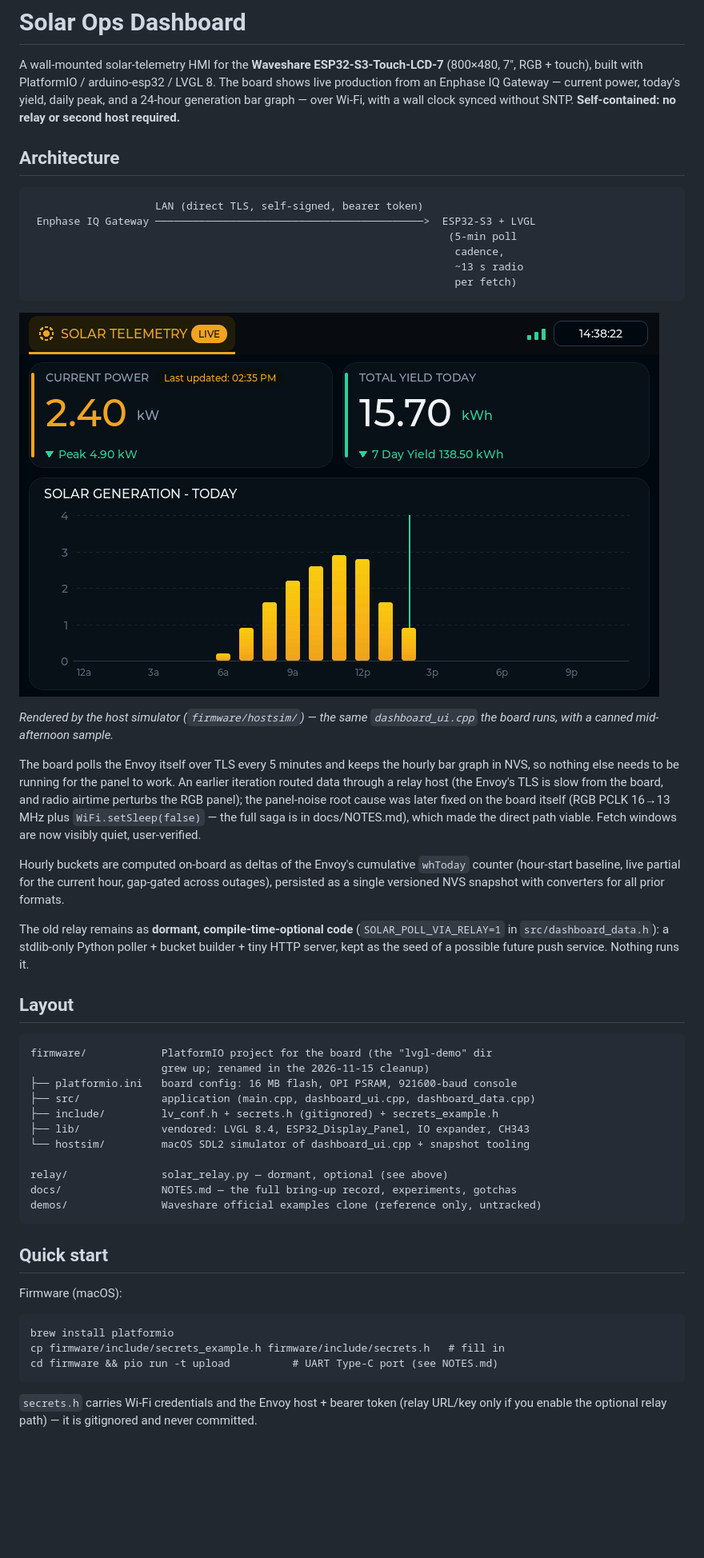
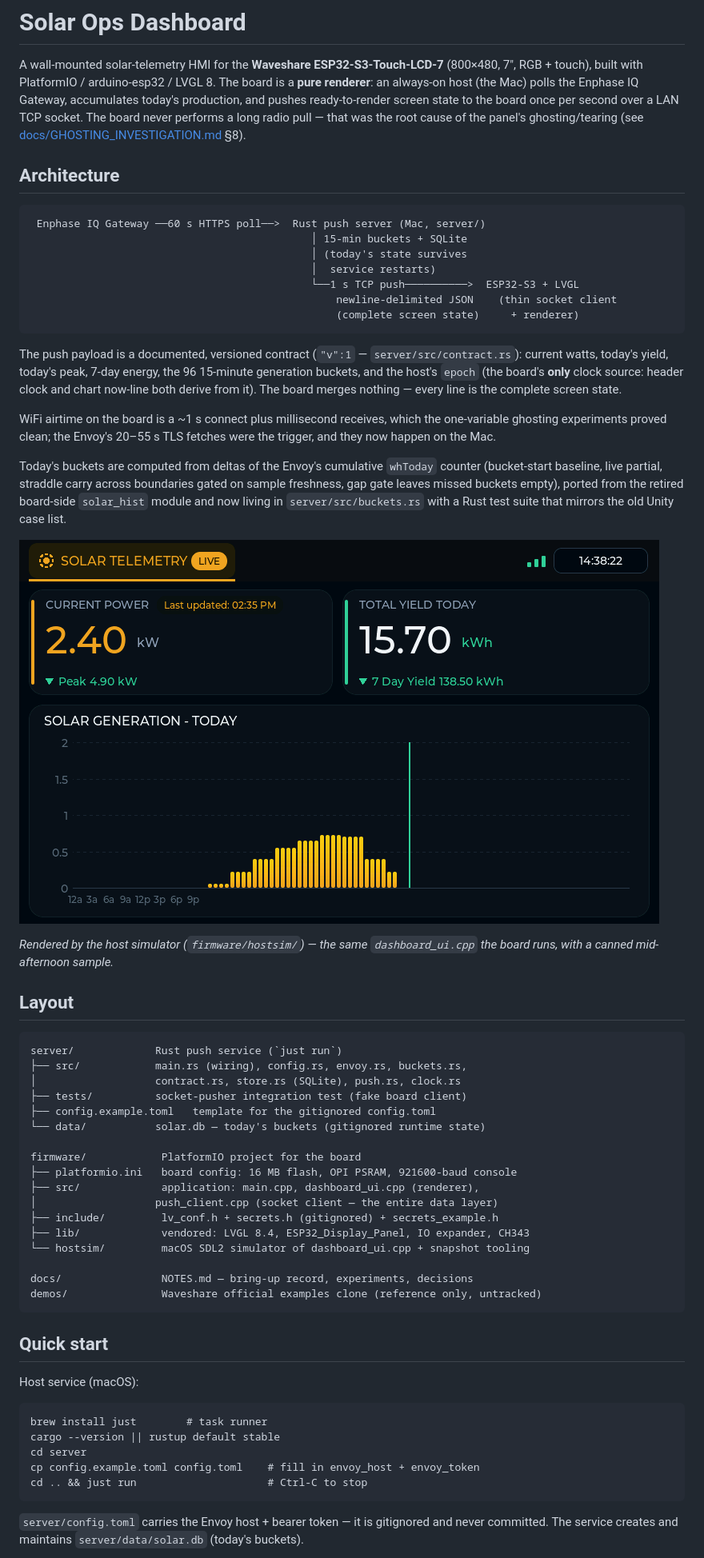
Before and after one commit to olsonjj/waveshare-dashboard, a Markdown page: README.md, the part around one of its changes. Shown at 80% size. Drawn GitHub-style; pictures changed too: docs/screenshot.png; blank space fills up the shorter version.

````diff
--- a/README.md
+++ b/README.md
@@ -2,71 +2,81 @@
 
 A wall-mounted solar-telemetry HMI for the **Waveshare ESP32-S3-Touch-LCD-7**
 (800×480, 7", RGB + touch), built with PlatformIO / arduino-esp32 / LVGL 8.
-The board shows live production from an Enphase IQ Gateway — current power,
-today's yield, daily peak, and a 24-hour generation bar graph — over Wi-Fi,
-with a wall clock synced without SNTP. **Self-contained: no relay or second
-host required.**
+The board is a **pure renderer**: an always-on host (the Mac) polls the
+Enphase IQ Gateway, accumulates today's production, and pushes
+ready-to-render screen state to the board once per second over a LAN TCP
+socket. The board never performs a long radio pull — that was the root
+cause of the panel's ghosting/tearing (see
+[docs/GHOSTING_INVESTIGATION.md](docs/GHOSTING_INVESTIGATION.md) §8).
 
 ## Architecture
 
 ```
-                    LAN (direct TLS, self-signed, bearer token)
- Enphase IQ Gateway ───────────────────────────────────────────>  ESP32-S3 + LVGL
-                                                                   (5-min poll
-                                                                    cadence,
-                                                                    ~13 s radio
-                                                                    per fetch)
+ Enphase IQ Gateway ──60 s HTTPS poll──>  Rust push server (Mac, server/)
+                                             │ 15-min buckets + SQLite
+                                             │ (today's state survives
+                                             │  service restarts)
+                                             └──1 s TCP push──────────>  ESP32-S3 + LVGL
+                                                 newline-delimited JSON    (thin socket client
+                                                 (complete screen state)     + renderer)
 ```
+
+The push payload is a documented, versioned contract
+(`"v":1` — `server/src/contract.rs`): current watts, today's yield,
+today's peak, 7-day energy, the 96 15-minute generation buckets, and the
+host's `epoch` (the board's **only** clock source: header clock and chart
+now-line both derive from it). The board merges nothing — every line is
+the complete screen state.
+
+WiFi airtime on the board is a ~1 s connect plus millisecond receives,
+which the one-variable ghosting experiments proved clean; the Envoy's
+20–55 s TLS fetches were the trigger, and they now happen on the Mac.
+
+Today's buckets are computed from deltas of the Envoy's cumulative
+`whToday` counter (bucket-start baseline, live partial, straddle carry
+across boundaries gated on sample freshness, gap gate leaves missed
+buckets empty), ported from the retired board-side `solar_hist` module
+and now living in `server/src/buckets.rs` with a Rust test suite that
+mirrors the old Unity case list.
 
 ![Dashboard screenshot](docs/screenshot.png)
 
 *Rendered by the host simulator (`firmware/hostsim/`) — the same
 `dashboard_ui.cpp` the board runs, with a canned mid-afternoon sample.*
 
-The board polls the Envoy itself over TLS every 5 minutes and keeps the
-hourly bar graph in NVS, so nothing else needs to be running for the panel
-to work. An earlier iteration routed data through a relay host (the Envoy's
-TLS is slow from the board, and radio airtime perturbs the RGB panel); the
-panel-noise root cause was later fixed on the board itself
-(RGB PCLK 16→13 MHz plus `WiFi.setSleep(false)` — the full saga is in
-docs/NOTES.md), which made the direct path viable. Fetch windows are now
-visibly quiet, user-verified.
-
-Hourly buckets are computed on-board as deltas of the Envoy's cumulative
-`whToday` counter (hour-start baseline, live partial for the current hour,
-gap-gated across outages), persisted as a single versioned NVS snapshot
-with converters for all prior formats.
-
-The old relay remains as **dormant, compile-time-optional code**
-(`SOLAR_POLL_VIA_RELAY=1` in `src/dashboard_data.h`): a stdlib-only Python
-poller + bucket builder + tiny HTTP server, kept as the seed of a possible
-future push service. Nothing runs it.
-
 ## Layout
 
 ```
-firmware/            PlatformIO project for the board (the "lvgl-demo" dir
-                     grew up; renamed in the 2026-11-15 cleanup)
+server/             Rust push service (`just run`)
+├── src/            main.rs (wiring), config.rs, envoy.rs, buckets.rs,
+│                   contract.rs, store.rs (SQLite), push.rs, clock.rs
+├── tests/          socket-pusher integration test (fake board client)
+├── config.example.toml   template for the gitignored config.toml
+└── data/           solar.db — today's buckets (gitignored runtime state)
+
+firmware/            PlatformIO project for the board
 ├── platformio.ini   board config: 16 MB flash, OPI PSRAM, 921600-baud console
-├── src/             application (main.cpp, dashboard_ui.cpp, dashboard_data.cpp)
+├── src/             application: main.cpp, dashboard_ui.cpp (renderer),
+│                   push_client.cpp (socket client — the entire data layer)
 ├── include/         lv_conf.h + secrets.h (gitignored) + secrets_example.h
 ├── lib/             vendored: LVGL 8.4, ESP32_Display_Panel, IO expander, CH343
 └── hostsim/         macOS SDL2 simulator of dashboard_ui.cpp + snapshot tooling
 
-relay/               solar_relay.py — dormant, optional (see above)
-docs/                NOTES.md — the full bring-up record, experiments, gotchas
+docs/                NOTES.md — bring-up record, experiments, decisions
 demos/               Waveshare official examples clone (reference only, untracked)
 ```
 
 ## Quick start
 
-Firmware (macOS):
+Host service (macOS):
 
-    brew install platformio
-    cp firmware/include/secrets_example.h firmware/include/secrets.h   # fill in
-    cd firmware && pio run -t upload          # UART Type-C port (see NOTES.md)
+    brew install just        # task runner
+    cargo --version || rustup default stable
+    cd server
+    cp config.example.toml config.toml    # fill in envoy_host + envoy_token
+    cd .. && just run                     # Ctrl-C to stop
 
-`secrets.h` carries Wi-Fi credentials and the Envoy host + bearer token
-(relay URL/key only if you enable the optional relay path) — it is gitignored
-and never committed.
+`server/config.toml` carries the Envoy host + bearer token — it is
+gitignored and never committed. The service creates and maintains
+`server/data/solar.db` (today's buckets).
 
````
Also changed, not shown: other parts of README.md (+26 -21 lines), docs/NOTES.md (+35 -0 lines).
